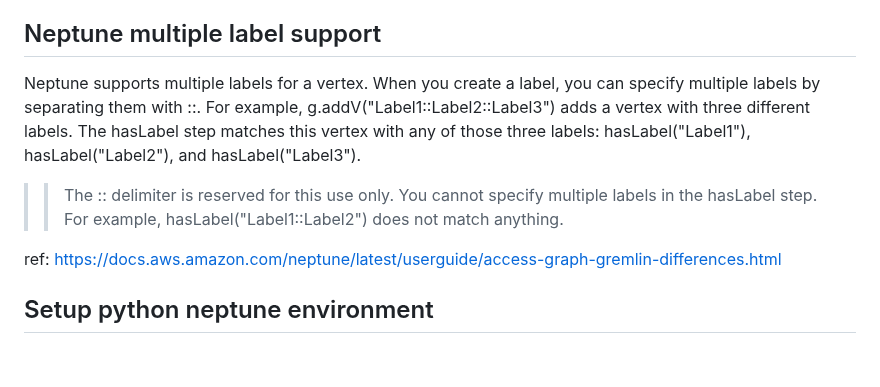
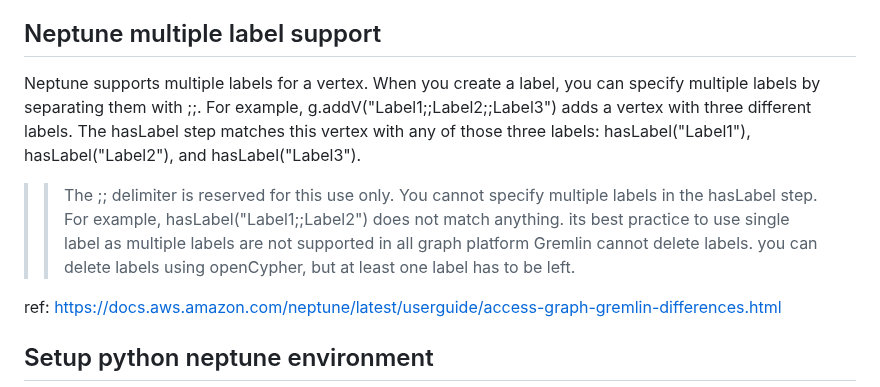
Before and after one commit to paramraghavan/graphDB, a Markdown page: README.md, the part around the change. GitHub-like rendering; blank space fills up the shorter version.

Commit message:
Neptune and multiple lable support

```diff
--- a/README.md
+++ b/README.md
@@ -217,12 +217,14 @@ This query does the following:
   * The order in which steps are executed, which might differ from the order in which they are written due to optimizations.
 
 ## Neptune multiple label support
-Neptune supports multiple labels for a vertex. When you create a label, you can specify multiple labels by separating them with ::.
-For example, g.addV("Label1::Label2::Label3") adds a vertex with three different labels. The hasLabel step matches this vertex
+Neptune supports multiple labels for a vertex. When you create a label, you can specify multiple labels by separating them with ;;.
+For example, g.addV("Label1;;Label2;;Label3") adds a vertex with three different labels. The hasLabel step matches this vertex
 with any of those three labels: hasLabel("Label1"), hasLabel("Label2"), and hasLabel("Label3").
 
->> The :: delimiter is reserved for this use only. You cannot specify multiple labels in the hasLabel step.
->> For example, hasLabel("Label1::Label2") does not match anything.
+>> The ;; delimiter is reserved for this use only. You cannot specify multiple labels in the hasLabel step.
+>> For example, hasLabel("Label1;;Label2") does not match anything.
+>> its best practice to use single label as multiple labels are not supported in all graph platform
+>> Gremlin cannot delete labels. you can delete labels using openCypher, but at least one label has to be left.
 
 ref: https://docs.aws.amazon.com/neptune/latest/userguide/access-graph-gremlin-differences.html
 
```
